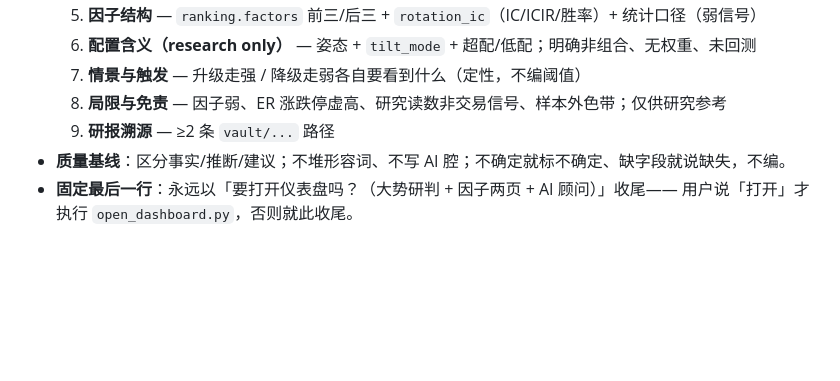
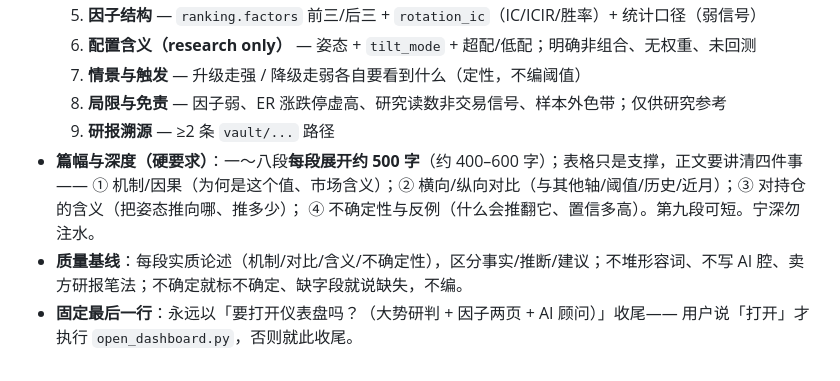
Before and after one commit to huyukun662-crypto/guanlan-regime-factor, a Markdown page: AGENTS.md, the part around the change. Drawn GitHub-style; blank space fills up the shorter version.

```diff
--- a/AGENTS.md
+++ b/AGENTS.md
@@ -101,6 +101,9 @@ python scripts/guanlan_brief.py --recompute --asof 2026-06-09 -o docs/latest-bri
   7. **情景与触发** — 升级走强 / 降级走弱各自要看到什么（定性，不编阈值）
   8. **局限与免责** — 因子弱、ER 涨跌停虚高、研究读数非交易信号、样本外色带；仅供研究参考
   9. **研报溯源** — ≥2 条 `vault/...` 路径
-- **质量基线**：区分事实/推断/建议；不堆形容词、不写 AI 腔；不确定就标不确定、缺字段就说缺失，不编。
+- **篇幅与深度（硬要求）**：一～八段**每段展开约 500 字**（约 400–600 字）；表格只是支撑，正文要讲清四件事——
+  ① 机制/因果（为何是这个值、市场含义）；② 横向/纵向对比（与其他轴/阈值/历史/近月）；③ 对持仓的含义（把姿态推向哪、推多少）；
+  ④ 不确定性与反例（什么会推翻它、置信多高）。第九段可短。宁深勿注水。
+- **质量基线**：每段实质论述（机制/对比/含义/不确定性），区分事实/推断/建议；不堆形容词、不写 AI 腔、卖方研报笔法；不确定就标不确定、缺字段就说缺失，不编。
 - **固定最后一行**：永远以「要打开仪表盘吗？（大势研判 + 因子两页 + AI 顾问）」收尾——
   用户说「打开」才执行 `open_dashboard.py`，否则就此收尾。
```
Also changed, not shown: .claude/agents/guanlan-analyst.md (+8 -3 lines).
